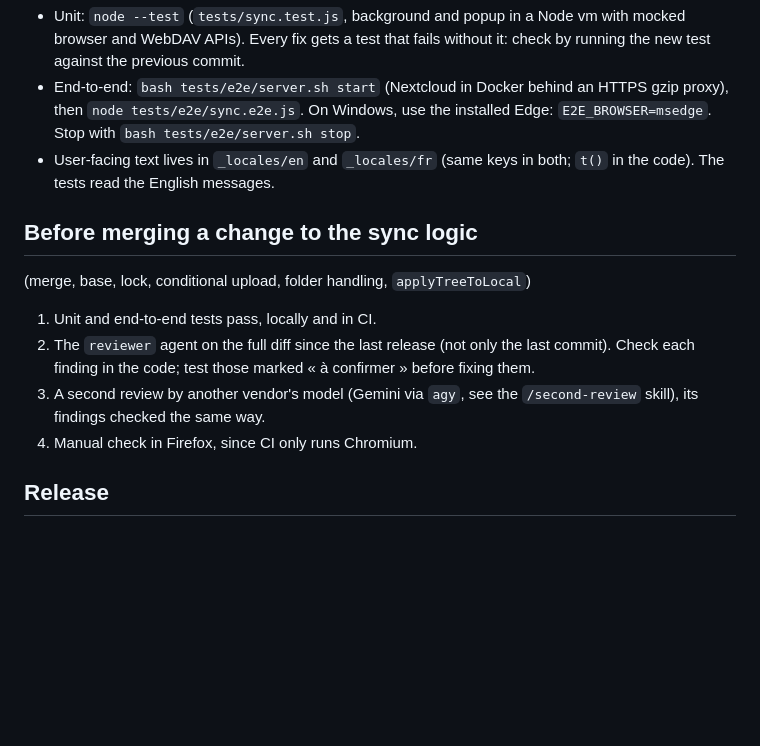
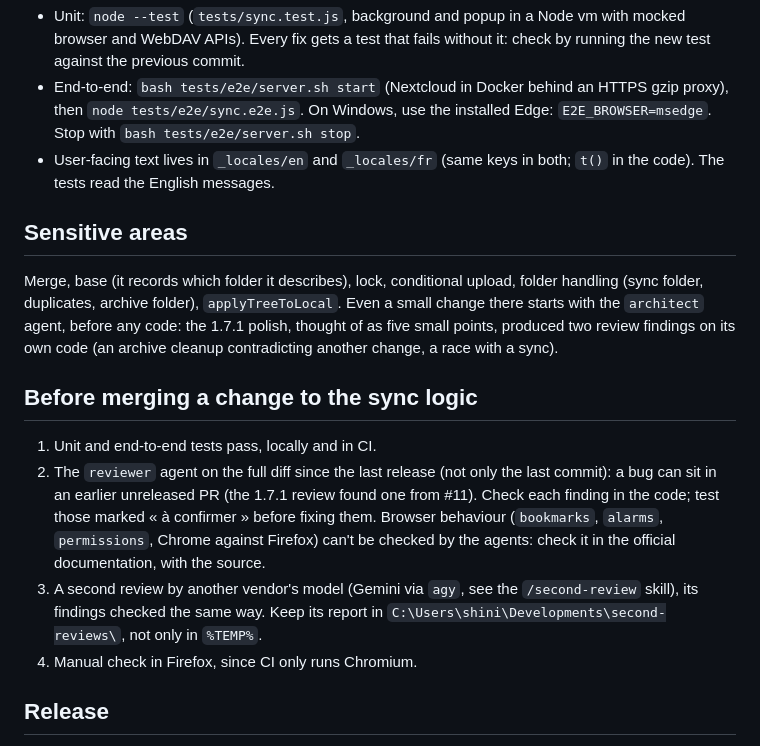
Before and after one commit to hollowbeam/nextcloud_bookmark_sync, a Markdown page: CLAUDE.md, the part around the change. Drawn GitHub-style; blank space fills up the shorter version.

Commit message:
docs: Add the sensitive areas and lessons from the 1.7.1 review to CLAUDE.md
Co-Authored-By: Claude Sonnet 5.5 <noreply@anthropic.com>

```diff
--- a/CLAUDE.md
+++ b/CLAUDE.md
@@ -15,11 +15,13 @@ Browser extension (Chrome, Brave, Edge, Firefox; Manifest V3) that syncs the boo
 - End-to-end: `bash tests/e2e/server.sh start` (Nextcloud in Docker behind an HTTPS gzip proxy), then `node tests/e2e/sync.e2e.js`. On Windows, use the installed Edge: `E2E_BROWSER=msedge`. Stop with `bash tests/e2e/server.sh stop`.
 - User-facing text lives in `_locales/en` and `_locales/fr` (same keys in both; `t()` in the code). The tests read the English messages.
 
+## Sensitive areas
+Merge, base (it records which folder it describes), lock, conditional upload, folder handling (sync folder, duplicates, archive folder), `applyTreeToLocal`. Even a small change there starts with the `architect` agent, before any code: the 1.7.1 polish, thought of as five small points, produced two review findings on its own code (an archive cleanup contradicting another change, a race with a sync).
+
 ## Before merging a change to the sync logic
-(merge, base, lock, conditional upload, folder handling, `applyTreeToLocal`)
 1. Unit and end-to-end tests pass, locally and in CI.
-2. The `reviewer` agent on the full diff since the last release (not only the last commit). Check each finding in the code; test those marked « à confirmer » before fixing them.
-3. A second review by another vendor's model (Gemini via `agy`, see the `/second-review` skill), its findings checked the same way.
+2. The `reviewer` agent on the full diff since the last release (not only the last commit): a bug can sit in an earlier unreleased PR (the 1.7.1 review found one from #11). Check each finding in the code; test those marked « à confirmer » before fixing them. Browser behaviour (`bookmarks`, `alarms`, `permissions`, Chrome against Firefox) can't be checked by the agents: check it in the official documentation, with the source.
+3. A second review by another vendor's model (Gemini via `agy`, see the `/second-review` skill), its findings checked the same way. Keep its report in `C:\Users\shini\Developments\second-reviews\`, not only in `%TEMP%`.
 4. Manual check in Firefox, since CI only runs Chromium.
 
 ## Release
```
